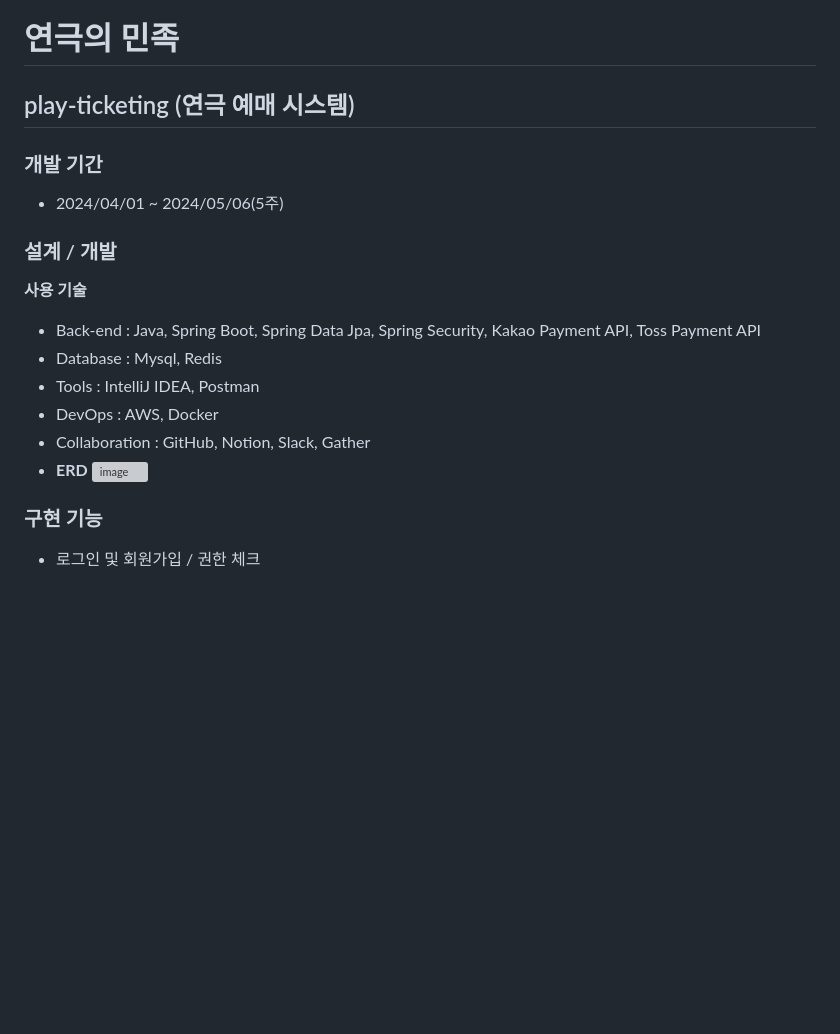
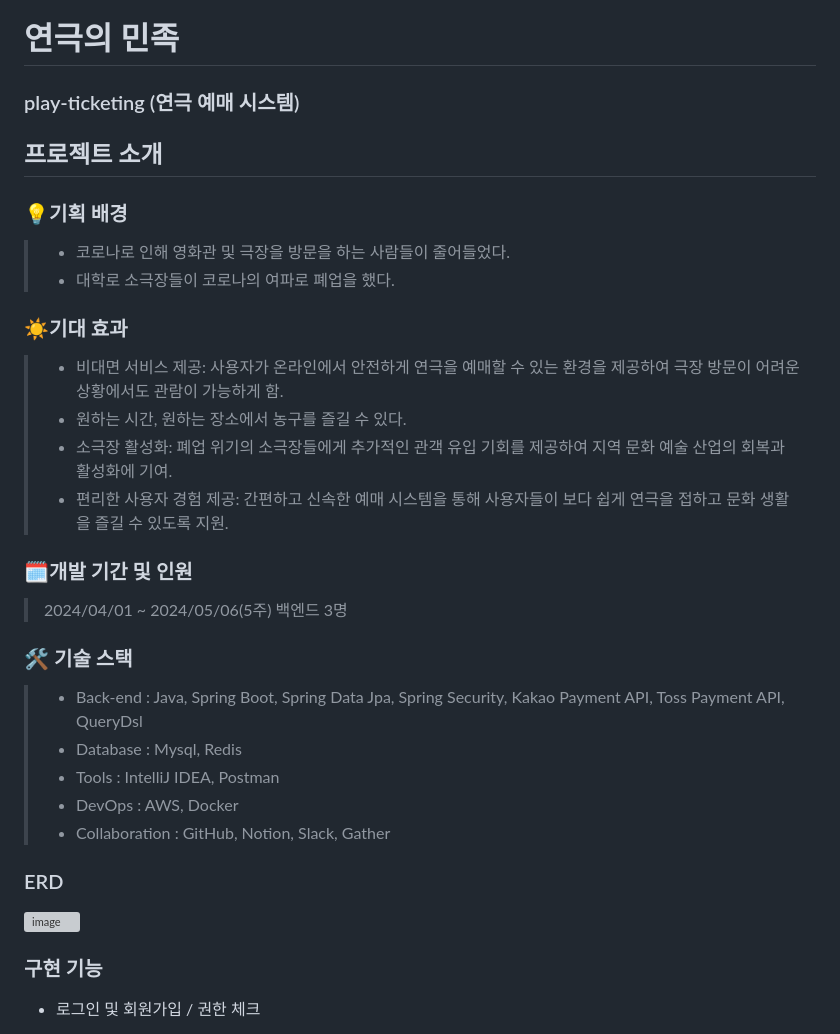
Before and after one commit to DdangKkong/java-play-ticketing, a Markdown page: README.md, the part around the change. Drawn GitHub-style; blank space fills up the shorter version; grey boxes are pictures that could not be loaded.

```diff
--- a/README.md
+++ b/README.md
@@ -1,20 +1,32 @@
 # 연극의 민족
-## play-ticketing (연극 예매 시스템)
+### play-ticketing (연극 예매 시스템)
 
+## 프로젝트 소개
 
-### 개발 기간
-- 2024/04/01 ~ 2024/05/06(5주)
+### 💡기획 배경
+>  - 코로나로 인해 영화관 및 극장을 방문을 하는 사람들이 줄어들었다.
+>  - 대학로 소극장들이 코로나의 여파로 폐업을 했다.
+>
 
-### 설계 / 개발
+### ☀️기대 효과
+> - 비대면 서비스 제공: 사용자가 온라인에서 안전하게 연극을 예매할 수 있는 환경을 제공하여 극장 방문이 어려운 상황에서도 관람이 가능하게 함.
+> - 원하는 시간, 원하는 장소에서 농구를 즐길 수 있다.
+> - 소극장 활성화: 폐업 위기의 소극장들에게 추가적인 관객 유입 기회를 제공하여 지역 문화 예술 산업의 회복과 활성화에 기여.
+> - 편리한 사용자 경험 제공: 간편하고 신속한 예매 시스템을 통해 사용자들이 보다 쉽게 연극을 접하고 문화 생활을 즐길 수 있도록 지원.
 
-**사용 기술**
+### 🗓️개발 기간 및 인원
+> 2024/04/01 ~ 2024/05/06(5주)
+> 백엔드 3명
 
-- Back-end : Java, Spring Boot, Spring Data Jpa, Spring Security, Kakao Payment API, Toss Payment API
-- Database : Mysql, Redis
-- Tools : IntelliJ IDEA, Postman
-- DevOps : AWS, Docker
-- Collaboration : GitHub, Notion, Slack, Gather
-- **ERD**
+### 🛠️ 기술 스택
+
+> - Back-end : Java, Spring Boot, Spring Data Jpa, Spring Security, Kakao Payment API, Toss Payment API, QueryDsl
+> - Database : Mysql, Redis
+> - Tools : IntelliJ IDEA, Postman
+> - DevOps : AWS, Docker
+> - Collaboration : GitHub, Notion, Slack, Gather
+
+### ERD
 ![image](https://github.com/DdangKkong/play-ticketing/assets/131670203/d5c74c24-e1a5-43a3-bc63-b26ccca865ce)
 
 ### 구현 기능
```
